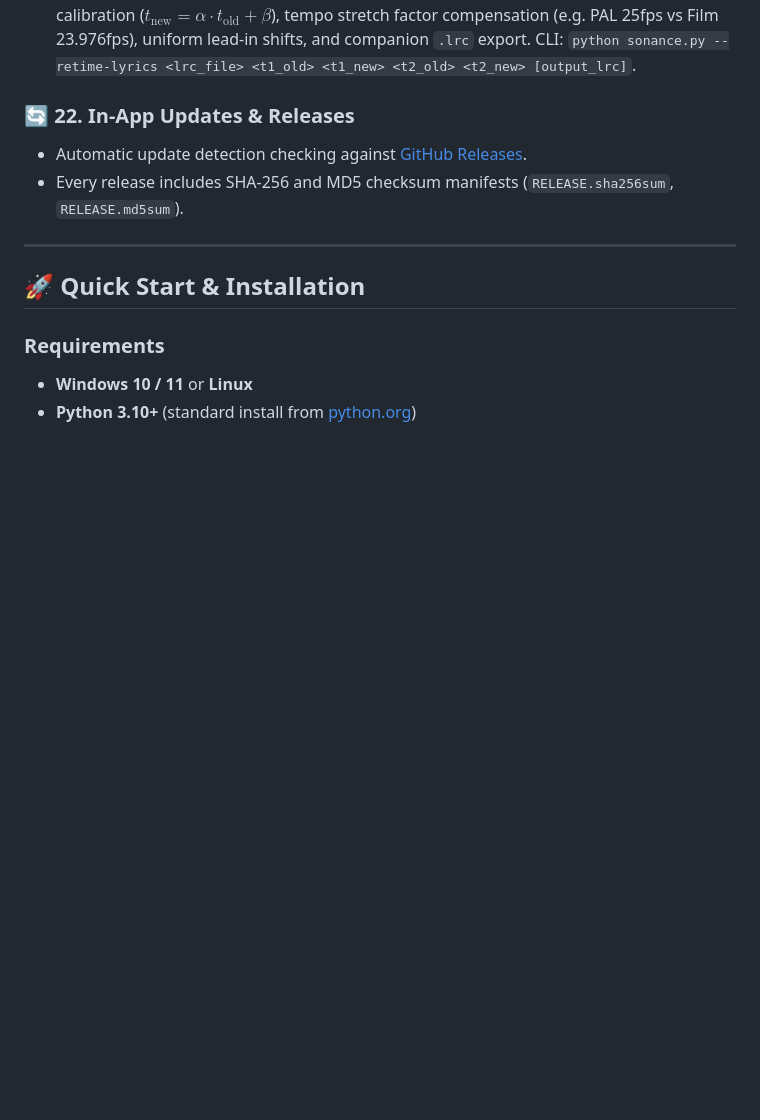
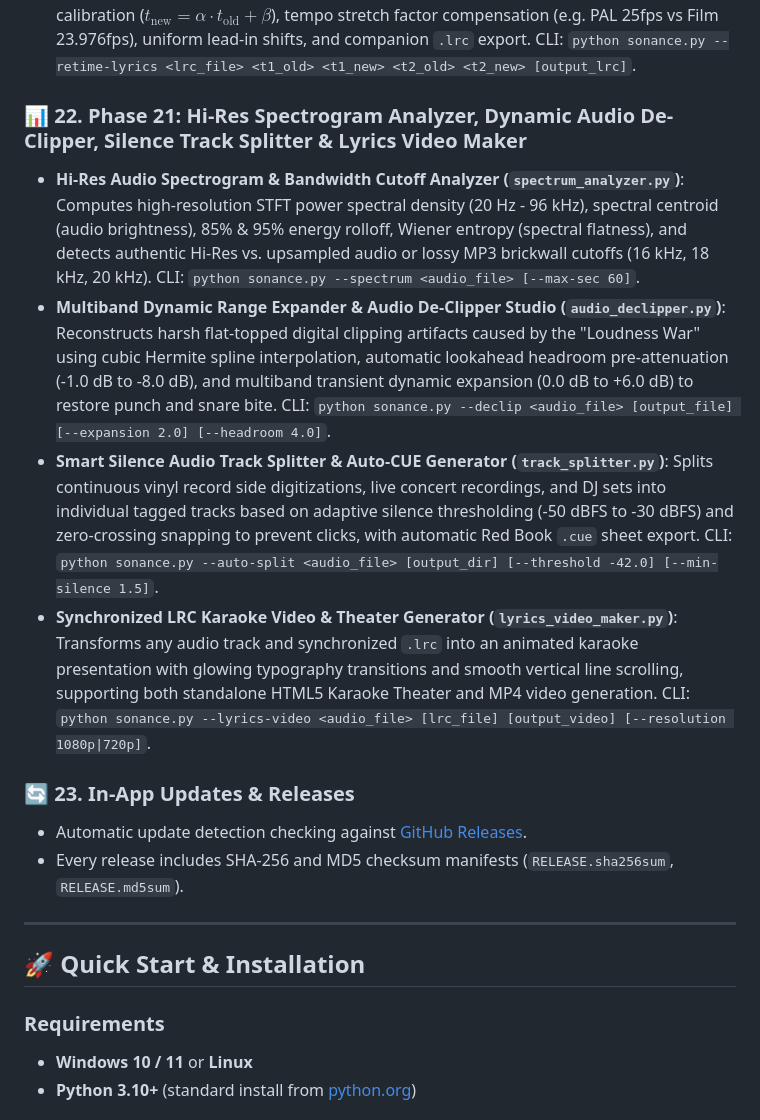
Before and after one commit to Sandeep2062/Sonance, a Markdown page: README.md, the part around the change. Rendered like a GitHub page; blank space fills up the shorter version.

Commit message:
docs: Document Phase 21 Spectrogram Analyzer, De-Clipper, Track Splitter, and Lyrics Video in README

```diff
--- a/README.md
+++ b/README.md
@@ -175,7 +175,13 @@ Sonance brings together three distinct open-source powerhouses:
 - **Audiophile DAC Bit-Perfect Test Tone & Jitter Generator (`dac_tester.py`)**: Synthesizes reference laboratory test signals for DAC linearity, jitter, and room calibration: Logarithmic Sine Sweeps (20 Hz - 20 kHz, -0.1 dBFS), SMPTE IMD (60 Hz + 7 kHz, 4:1), CCIF IMD (19 kHz + 20 kHz, 1:1), Julian Dunn J-Test (AES clock jitter provocation), Voss-McCartney Pink Noise (-3 dB/octave), and Dithered Digital Black Floor (-140 dBFS). Supports 16/24-bit PCM up to 192 kHz. CLI: `python sonance.py --test-tone <sweep|imd_smpte|imd_ccif|jtest|pink_noise|digital_black> [output] [--rate 96000] [--bits 24] [--dur 10]`.
 - **Smart Lyrics Sync Offset Drift Corrector & Two-Point Re-Timer (`lyrics_retimer.py`)**: Eliminates cumulative timing drift across synced `.lrc` files via two-point linear slope calibration ($t_{\text{new}} = \alpha \cdot t_{\text{old}} + \beta$), tempo stretch factor compensation (e.g. PAL 25fps vs Film 23.976fps), uniform lead-in shifts, and companion `.lrc` export. CLI: `python sonance.py --retime-lyrics <lrc_file> <t1_old> <t1_new> <t2_old> <t2_new> [output_lrc]`.
 
-### 🔄 22. In-App Updates & Releases
+### 📊 22. Phase 21: Hi-Res Spectrogram Analyzer, Dynamic Audio De-Clipper, Silence Track Splitter & Lyrics Video Maker
+- **Hi-Res Audio Spectrogram & Bandwidth Cutoff Analyzer (`spectrum_analyzer.py`)**: Computes high-resolution STFT power spectral density (20 Hz - 96 kHz), spectral centroid (audio brightness), 85% & 95% energy rolloff, Wiener entropy (spectral flatness), and detects authentic Hi-Res vs. upsampled audio or lossy MP3 brickwall cutoffs (16 kHz, 18 kHz, 20 kHz). CLI: `python sonance.py --spectrum <audio_file> [--max-sec 60]`.
+- **Multiband Dynamic Range Expander & Audio De-Clipper Studio (`audio_declipper.py`)**: Reconstructs harsh flat-topped digital clipping artifacts caused by the "Loudness War" using cubic Hermite spline interpolation, automatic lookahead headroom pre-attenuation (-1.0 dB to -8.0 dB), and multiband transient dynamic expansion (0.0 dB to +6.0 dB) to restore punch and snare bite. CLI: `python sonance.py --declip <audio_file> [output_file] [--expansion 2.0] [--headroom 4.0]`.
+- **Smart Silence Audio Track Splitter & Auto-CUE Generator (`track_splitter.py`)**: Splits continuous vinyl record side digitizations, live concert recordings, and DJ sets into individual tagged tracks based on adaptive silence thresholding (-50 dBFS to -30 dBFS) and zero-crossing snapping to prevent clicks, with automatic Red Book `.cue` sheet export. CLI: `python sonance.py --auto-split <audio_file> [output_dir] [--threshold -42.0] [--min-silence 1.5]`.
+- **Synchronized LRC Karaoke Video & Theater Generator (`lyrics_video_maker.py`)**: Transforms any audio track and synchronized `.lrc` into an animated karaoke presentation with glowing typography transitions and smooth vertical line scrolling, supporting both standalone HTML5 Karaoke Theater and MP4 video generation. CLI: `python sonance.py --lyrics-video <audio_file> [lrc_file] [output_video] [--resolution 1080p|720p]`.
+
+### 🔄 23. In-App Updates & Releases
 - Automatic update detection checking against [GitHub Releases](https://github.com/Sandeep2062/Sonance/releases).
 - Every release includes SHA-256 and MD5 checksum manifests (`RELEASE.sha256sum`, `RELEASE.md5sum`).
 
```
